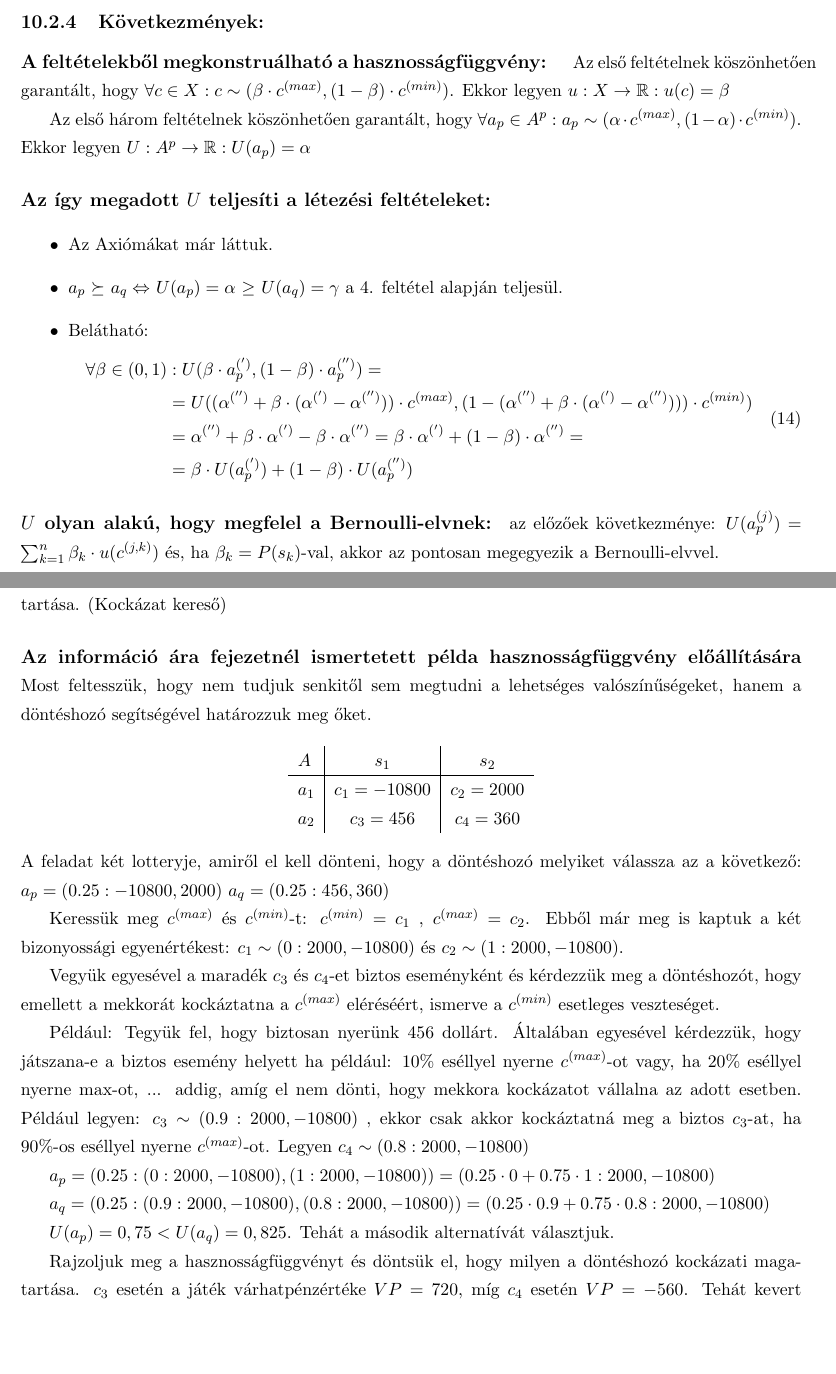
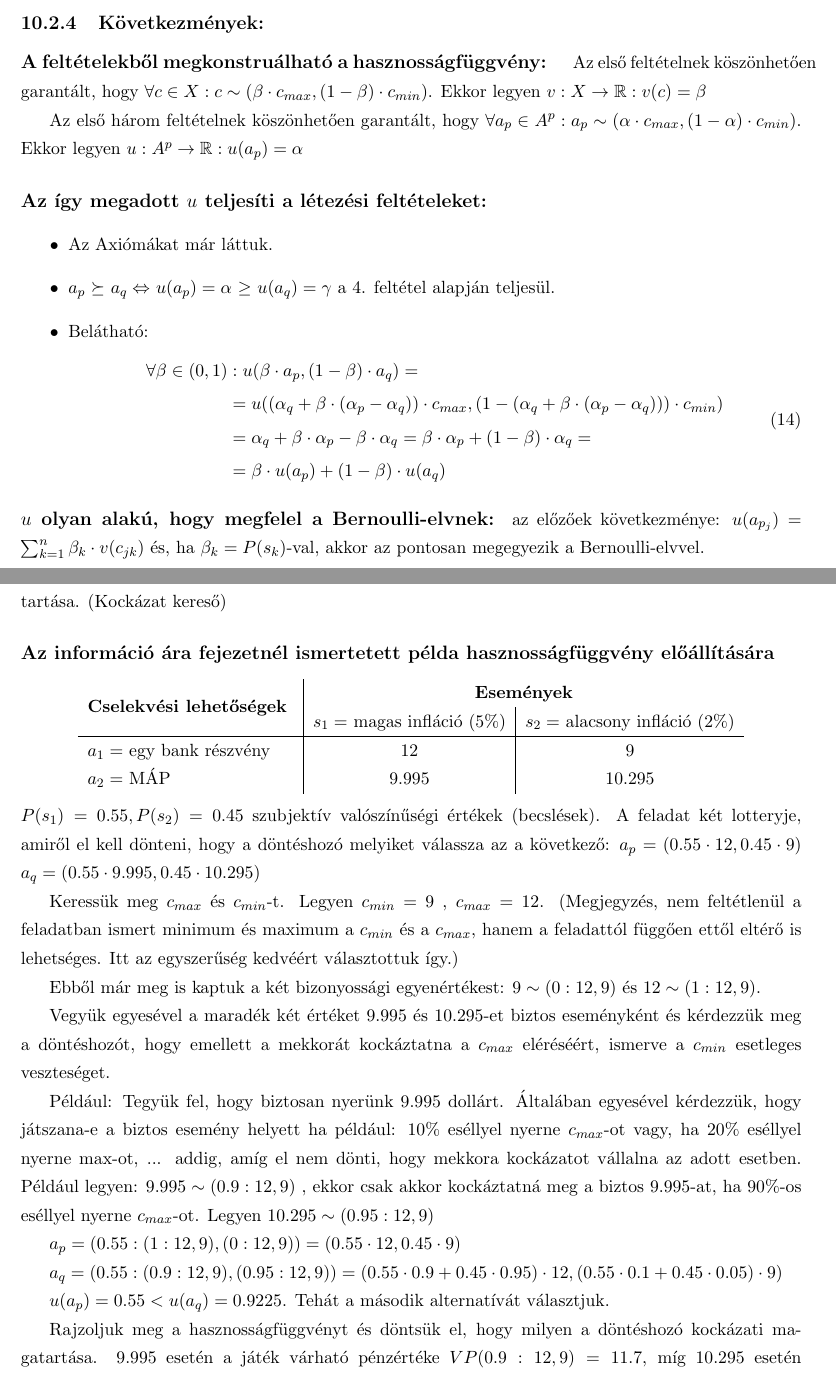
Before and after one commit to arppy/SZTE-dontelm-gyak-jegyzet, a LaTeX document (gyakanyag.tex): two parts of pages 25 and 27 of 31, joined at a grey line, cut so that both start at the same text, the shorter picture padded with empty space. Compiled offline with pdfLaTeX.

Commit message:
néhány jelölés, bizonyossági egyenértékes módszer

```diff
--- a/gyakanyag.tex
+++ b/gyakanyag.tex
@@ -1074,29 +1074,29 @@ Ekkor a $c^{(max)}$-hoz tartozó szorzókra teljesül: $\alpha^{(')} >(\alpha^{(
 
 \paragraph{A feltételekből megkonstruálható a hasznosságfüggvény: }
 
-%Az első feltételnek köszönhetően garantált, hogy $\forall c^{(')} \in X: c^{(')} \sim (\beta^{(')}\cdot c^{(max)}, (1-\beta^{(')})\cdot c^{(min)})$. Ekkor legyen $u: X \rightarrow \mathbb{R} : u(c^{(')}) = \beta^{(')}$
-Az első feltételnek köszönhetően garantált, hogy $\forall c \in X: c \sim (\beta \cdot c^{(max)}, (1-\beta) \cdot c^{(min)})$. Ekkor legyen $u: X \rightarrow \mathbb{R} : u(c) = \beta$
+%Az első feltételnek köszönhetően garantált, hogy $\forall c^{(')} \in X: c^{(')} \sim (\beta^{(')}\cdot c_{max}, (1-\beta^{(')})\cdot c_{min})$. Ekkor legyen $u: X \rightarrow \mathbb{R} : u(c^{(')}) = \beta^{(')}$
+Az első feltételnek köszönhetően garantált, hogy $\forall c \in X: c \sim (\beta \cdot c_{max}, (1-\beta) \cdot c_{min})$. Ekkor legyen $v: X \rightarrow \mathbb{R} : v(c) = \beta$
 
 
-%Az első három feltételnek köszönhetően garantált, hogy $\forall a^{(')}_p \in A^p: a^{(')}_p \sim (\alpha^{(')}\cdot c^{(max)}, (1-\alpha^{(')})\cdot c^{(min)})$. Ekkor legyen $U: A^p \rightarrow \mathbb{R} : U(a^{(')}_p) = \alpha^{(')}$ %bármely kockázatos lehetőséget ($a^{(')}_p$) felírhatunk egy vele indifferens kockázatos lehetősséggel, úgy hogy ez a legjobb és a legrosszabb kimenetel különböző (származtatott $\alpha \in [0,1]$ szorzó szerinti) kombinációjaként álljon elő:
-Az első három feltételnek köszönhetően garantált, hogy $\forall a_p \in A^p: a_p \sim (\alpha \cdot c^{(max)}, (1-\alpha)\cdot c^{(min)})$. Ekkor legyen $U: A^p \rightarrow \mathbb{R} : U(a_p) = \alpha$
+%Az első három feltételnek köszönhetően garantált, hogy $\forall a_p \in A^p: a_p \sim (\alpha_p\cdot c_{max}, (1-\alpha_p)\cdot c_{min})$. Ekkor legyen $U: A^p \rightarrow \mathbb{R} : U(a_p) = \alpha_p$ %bármely kockázatos lehetőséget ($a_p$) felírhatunk egy vele indifferens kockázatos lehetősséggel, úgy hogy ez a legjobb és a legrosszabb kimenetel különböző (származtatott $\alpha \in [0,1]$ szorzó szerinti) kombinációjaként álljon elő:
+Az első három feltételnek köszönhetően garantált, hogy $\forall a_p \in A^p: a_p \sim (\alpha \cdot c_{max}, (1-\alpha)\cdot c_{min})$. Ekkor legyen $u: A^p \rightarrow \mathbb{R} : u(a_p) = \alpha$
 
 
-\paragraph{Az így megadott $U$ teljesíti a létezési feltételeket: }
+\paragraph{Az így megadott $u$ teljesíti a létezési feltételeket: }
 \begin{itemize}
 \item Az Axiómákat már láttuk.
-\item $a_p$  $\succeq$ $a_q \Leftrightarrow $ $U(a_p) = \alpha$  $\geq$ $U(a_q) = \gamma$ a 4. feltétel alapján teljesül.
+\item $a_p$  $\succeq$ $a_q \Leftrightarrow $ $u(a_p) = \alpha$  $\geq$ $u(a_q) = \gamma$ a 4. feltétel alapján teljesül.
 \item Belátható: \begin{equation}
 \begin{split}
-\forall  \beta \in (0,1)&: U(\beta\cdot a^{(')}_p , (1-\beta)\cdot a^{('')}_p ) = \\
- & = U((\alpha^{('')} + \beta\cdot (\alpha^{(')} - \alpha^{('')} ))\cdot c^{(max)},(1 - (\alpha^{('')} + \beta\cdot (\alpha^{(')} - \alpha^{('')} )))\cdot c^{(min)}) \\
- & = \alpha^{('')} + \beta\cdot \alpha^{(')} - \beta\cdot \alpha^{('')} = \beta\cdot \alpha^{(')} + (1-\beta) \cdot  \alpha^{('')} = \\
- & =  \beta\cdot U(a^{(')}_p) + (1-\beta)\cdot U(a^{('')}_p)\\
+\forall  \beta \in (0,1)&: u(\beta\cdot a_p , (1-\beta)\cdot a_q ) = \\
+ & = u((\alpha_q + \beta\cdot (\alpha_p - \alpha_q ))\cdot c_{max},(1 - (\alpha_q + \beta\cdot (\alpha_p - \alpha_q )))\cdot c_{min}) \\
+ & = \alpha_q + \beta\cdot \alpha_p - \beta\cdot \alpha_q = \beta\cdot \alpha_p + (1-\beta) \cdot  \alpha_q = \\
+ & =  \beta\cdot u(a_p) + (1-\beta)\cdot u(a_q)\\
 \end{split}
 \end{equation}
 \end{itemize}
 
-\paragraph{$U$ olyan alakú, hogy megfelel a Bernoulli-elvnek:} az előzőek következménye: $U(a^{(j)}_p) = \sum^n_{k=1} \beta_k \cdot  u(c^{(j,k)})$ és, ha $\beta_k = P(s_k)$-val, akkor az pontosan megegyezik a Bernoulli-elvvel.
+\paragraph{$u$ olyan alakú, hogy megfelel a Bernoulli-elvnek:} az előzőek következménye: $u(a_{p_j}) = \sum^n_{k=1} \beta_k \cdot  v(c_{jk})$ és, ha $\beta_k = P(s_k)$-val, akkor az pontosan megegyezik a Bernoulli-elvvel.
 
 %\subsubsection{Egy példa hasznosságfüggvény alkalmazására}
 
@@ -1166,33 +1166,64 @@ Rajzoljuk meg a hasznosságfüggvényt és döntsük el, hogy milyen a döntésh
 
 \paragraph{Az információ ára fejezetnél ismertetett példa hasznosságfüggvény előállítására}
 
-Most feltesszük, hogy nem tudjuk senkitől sem megtudni a lehetséges valószínűségeket, hanem a döntéshozó segítségével határozzuk meg őket.
-
 \begin{center}
 \begin{tabular}{l|c|c}
- $A$ & $s_1$ & $s_2$\\
+\multirow{2}{*}{\bf Cselekvési lehetőségek } &  \multicolumn{2}{c}{ \bf Események }\\
+ & $s_1=$ magas infláció (5$\%$) & $s_2=$ alacsony infláció (2$\%$) \\
 \hline
-  $a_1$  & $c_1 =  -10 800$ & $c_2 = 2 000$\\
-  $a_2$ & $c_3 = 456$ & $c_4 = 360$ \\
+  $a_1=$ egy bank részvény & 12 & 9 \\
+  $a_2=$ MÁP & 9.995 & 10.295 \\
 \end{tabular}
 \end{center}
+$P(s_1) = 0.55 , P(s_2) = 0.45$ szubjektív valószínűségi értékek (becslések).
 A feladat két lotteryje, amiről el kell dönteni, hogy a döntéshozó melyiket válassza az a következő:
-$a_p = (0.25: -10800, 2000)$
-$a_q = (0.25: 456, 360)$
+$a_p = ( 0.55 \cdot 12 , 0.45 \cdot 9 ) $
+$a_q = ( 0.55 \cdot 9.995 , 0.45 \cdot 10.295 ) $
 
-Keressük meg $c^{(max)}$ és $c^{(min)}$-t: $c^{(min)}$ = $c_1$ , $c^{(max)}$ = $c_2$. Ebből már meg is kaptuk a két bizonyossági egyenértékest: $c_1 \sim (0: 2000,-10800)$ és $c_2 \sim (1: 2000,-10800)$.
+Keressük meg $c_{max}$ és $c_{min}$-t. Legyen $c_{min}$ = 9 , $c_{max}$ = 12. (Megjegyzés, nem feltétlenül a feladatban ismert minimum és maximum a $c_{min}$ és a $c_{max}$, hanem a feladattól függően ettől eltérő is lehetséges. Itt az egyszerűség kedvéért választottuk így.)
 
-Vegyük egyesével a maradék $c_3$ és $c_4$-et biztos eseményként és kérdezzük meg a döntéshozót, hogy emellett a mekkorát kockáztatna a $c^{(max)}$ eléréséért, ismerve a $c^{(min)}$ esetleges veszteséget.
+Ebből már meg is kaptuk a két bizonyossági egyenértékest: $9 \sim (0: 12,9)$ és $12 \sim (1: 12,9)$.
 
-Például: Tegyük fel, hogy biztosan nyerünk 456 dollárt. Általában egyesével kérdezzük, hogy játszana-e a biztos esemény helyett ha például: 10$\%$ eséllyel nyerne $c^{(max)}$-ot vagy, ha 20$\%$ eséllyel nyerne max-ot, ... addig, amíg el nem dönti, hogy mekkora kockázatot vállalna az adott esetben. Például legyen: $c_3 \sim (0.9: 2000,-10800)$ , ekkor csak akkor kockáztatná meg a biztos $c_3$-at, ha 90$\%$-os eséllyel nyerne $c^{(max)}$-ot. Legyen $c_4 \sim (0.8: 2000,-10800)$
+Vegyük egyesével a maradék két értéket $9.995$ és $10.295$-et biztos eseményként és kérdezzük meg a döntéshozót, hogy emellett a mekkorát kockáztatna a $c_{max}$ eléréséért, ismerve a $c_{min}$ esetleges veszteséget.
 
-$a_p = (0.25:(0: 2000,-10800),(1: 2000,-10800)) = (0.25 \cdot 0 + 0.75 \cdot 1 : 2000,-10800)$
+Például: Tegyük fel, hogy biztosan nyerünk $9.995$ dollárt. Általában egyesével kérdezzük, hogy játszana-e a biztos esemény helyett ha például: 10$\%$ eséllyel nyerne $c_{max}$-ot vagy, ha 20$\%$ eséllyel nyerne max-ot, ... addig, amíg el nem dönti, hogy mekkora kockázatot vállalna az adott esetben. Például legyen: $9.995 \sim (0.9: 12,9)$ , ekkor csak akkor kockáztatná meg a biztos $9.995$-at, ha 90$\%$-os eséllyel nyerne $c_{max}$-ot. Legyen $10.295 \sim (0.95: 12,9)$
 
-$a_q = (0.25:(0.9: 2000,-10800),(0.8: 2000,-10800)) = (0.25 \cdot 0.9 + 0.75 \cdot 0.8 : 2000,-10800)$
+$a_p = (0.55:(1: 12,9),(0: 12,9)) = (0.55 \cdot 12, 0.45 \cdot 9)$
 
-$U(a_p) = 0,75  < U(a_q) = 0,825$. Tehát a második alternatívát választjuk.
+$a_q = (0.55:(0.9: 12,9),(0.95: 12,9)) = (0.55 \cdot 0.9 + 0.45 \cdot 0.95) \cdot 12, (0.55 \cdot 0.1 + 0.45 \cdot 0.05) \cdot 9)$
 
-Rajzoljuk meg a hasznosságfüggvényt és döntsük el, hogy milyen a döntéshozó kockázati magatartása. $c_3$ esetén a játék várhatpénzértéke $VP=720$, míg $c_4$ esetén $VP=-560$. Tehát kevert stratégiát alkalmaz.
+$u(a_p) = 0.55  < u(a_q) = 0.9225$. Tehát a második alternatívát választjuk.
+
+Rajzoljuk meg a hasznosságfüggvényt és döntsük el, hogy milyen a döntéshozó kockázati magatartása. $9.995$ esetén a játék várható pénzértéke $VP(0.9: 12,9)=11.7$, míg $10.295$ esetén $VP(0.95: 12,9)=11.85$. Mivel mindkét várható pénzérték magasabb, mint az érte odaadott biztos nyeremény ezért kockázat kerülő magatartása van a döntéshozónak.
+
+%Most feltesszük, hogy nem tudjuk senkitől sem megtudni a lehetséges valószínűségeket, hanem a döntéshozó segítségével határozzuk meg őket.
+
+%\begin{center}
+%\begin{tabular}{l|c|c}
+% $A$ & $s_1$ & $s_2$\\
+%\hline
+%  $a_1$  & $c_1 =  -10 800$ & $c_2 = 2 000$\\
+%  $a_2$ & $c_3 = 456$ & $c_4 = 360$ \\
+%\end{tabular}
+%\end{center}
+%A feladat két lotteryje, amiről el kell dönteni, hogy a döntéshozó melyiket válassza az a következő:
+%$a_p = (0.25: -10800, 2000)$
+%$a_q = (0.25: 456, 360)$
+
+%Keressük meg $c_{max}$ és $c_{min}$-t: $c_{min}$ = $c_1$ , $c_{max}$ = $c_2$. Ebből már meg is kaptuk a két bizonyossági egyenértékest: $c_1 \sim (0: 2000,-10800)$ és $c_2 \sim (1: 2000,-10800)$.
+
+%Vegyük egyesével a maradék $c_3$ és $c_4$-et biztos eseményként és kérdezzük meg a döntéshozót, hogy emellett a mekkorát kockáztatna a $c_{max}$ eléréséért, ismerve a $c_{min}$ esetleges veszteséget.
+
+%Például: Tegyük fel, hogy biztosan nyerünk 456 dollárt. Általában egyesével kérdezzük, hogy játszana-e a biztos esemény helyett ha például: 10$\%$ eséllyel nyerne $c_{max}$-ot vagy, ha 20$\%$ eséllyel nyerne max-ot, ... addig, amíg el nem dönti, hogy mekkora kockázatot vállalna az adott esetben. Például legyen: $c_3 \sim (0.9: 2000,-10800)$ , ekkor csak akkor kockáztatná meg a biztos $c_3$-at, ha 90$\%$-os eséllyel nyerne $c_{max}$-ot. Legyen $c_4 \sim (0.8: 2000,-10800)$
+
+%$a_p = (0.25:(0: 2000,-10800),(1: 2000,-10800)) = (0.25 \cdot 0 + 0.75 \cdot 1 : 2000,-10800)$
+
+%$a_q = (0.25:(0.9: 2000,-10800),(0.8: 2000,-10800)) = (0.25 \cdot 0.9 + 0.75 \cdot 0.8 : 2000,-10800)$
+
+%$U(a_p) = 0,75  < U(a_q) = 0,825$. Tehát a második alternatívát választjuk.
+
+%Rajzoljuk meg a hasznosságfüggvényt és döntsük el, hogy milyen a döntéshozó kockázati magatartása. $c_3$ esetén a játék várhatpénzértéke $VP=720$, míg $c_4$ esetén $VP=-560$. Tehát kevert stratégiát alkalmaz.
+
 
 \subsection{Kockázati magatartás}
 
```
Also changed, not shown: gyakanyag.pdf, gyakanyag.tex (54 more changed lines), 3 other files.
